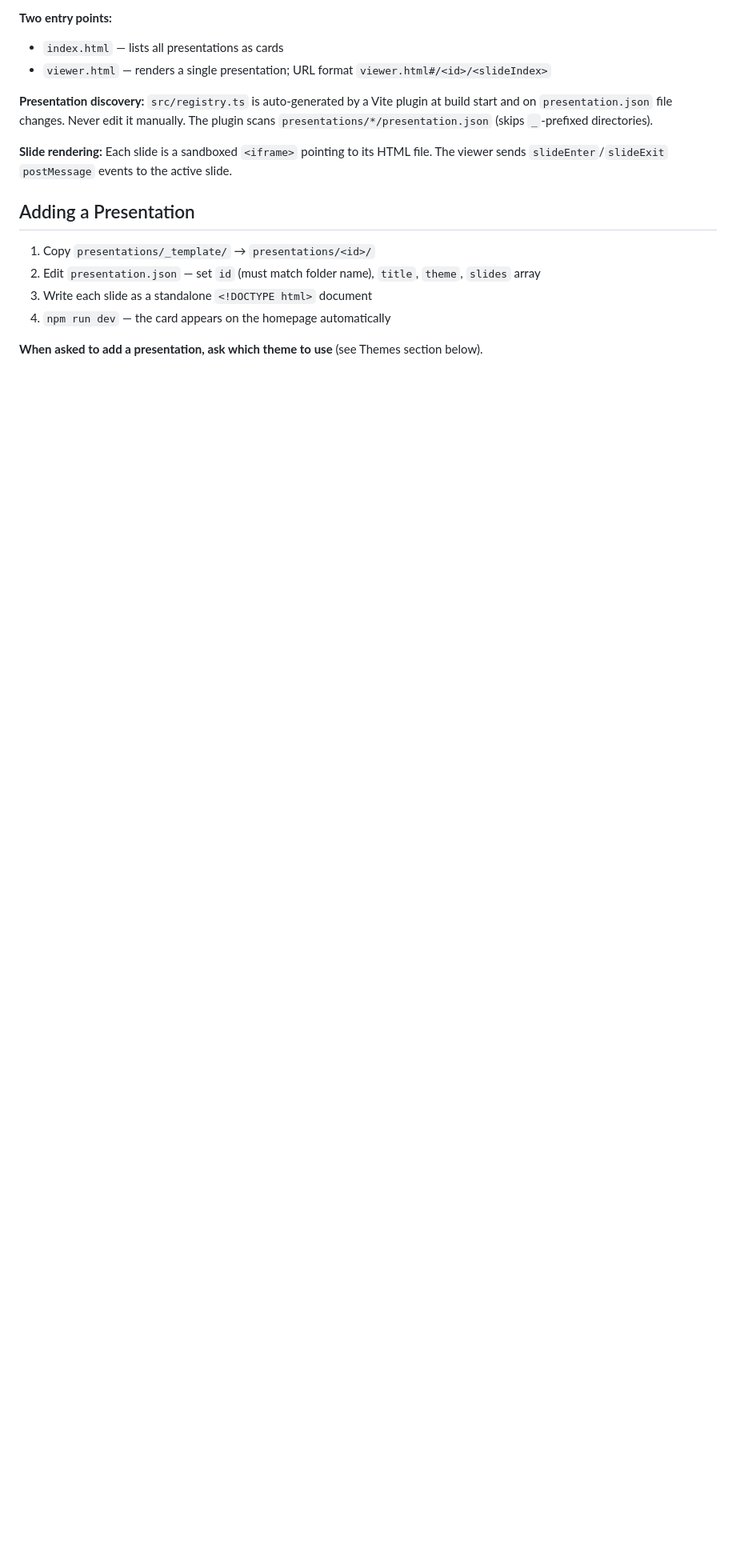
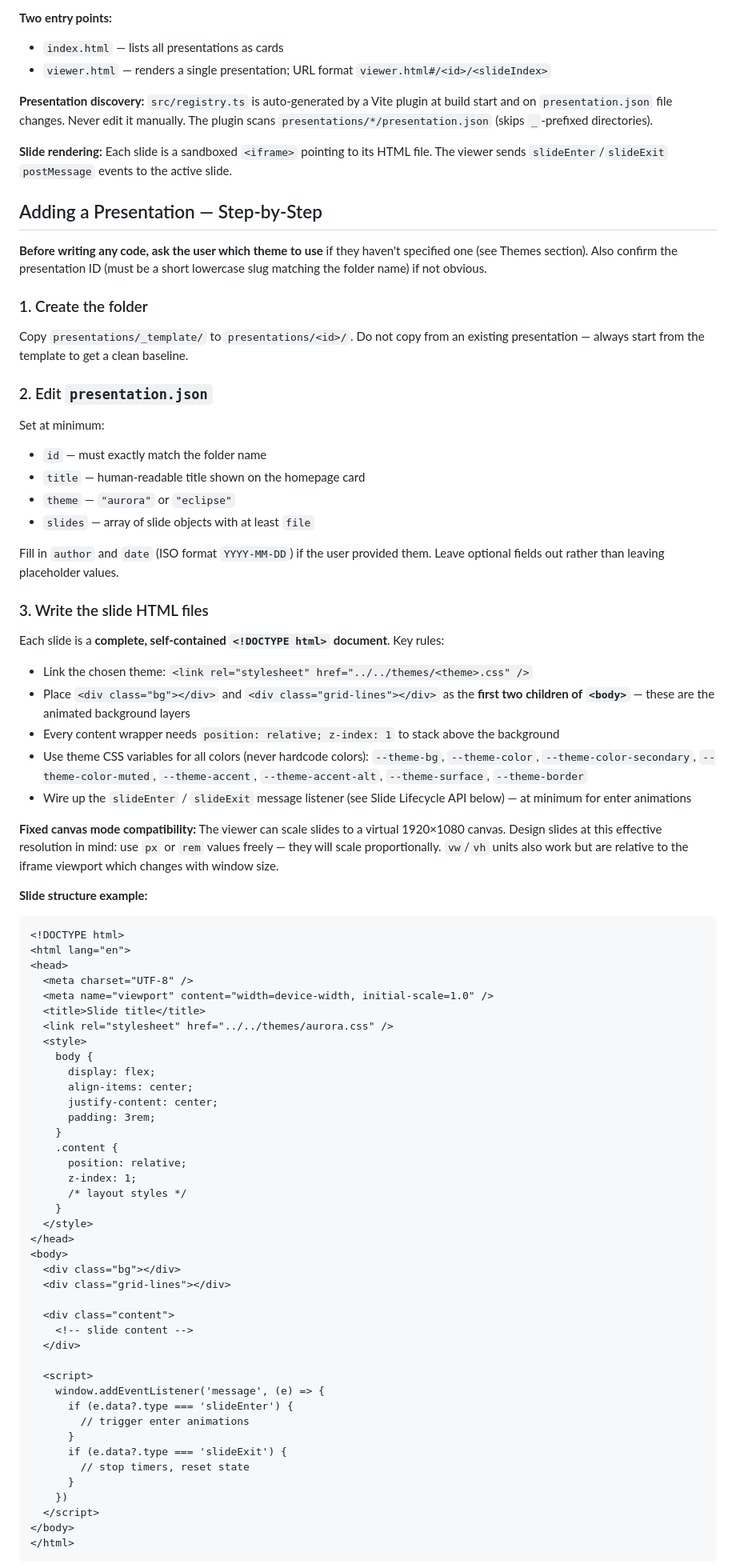
Before and after one commit to sumtopmus/gridcom-slides, a Markdown page: CLAUDE.md, the part around one of its changes. Shown at 80% size. Drawn GitHub-style; blank space fills up the shorter version.

````diff
--- a/CLAUDE.md
+++ b/CLAUDE.md
@@ -23,11 +23,80 @@ npm run preview  # serve dist/ locally
 **Slide rendering:**
 Each slide is a sandboxed `<iframe>` pointing to its HTML file. The viewer sends `slideEnter`/`slideExit` `postMessage` events to the active slide.
 
-## Adding a Presentation
+## Adding a Presentation — Step-by-Step
 
-1. Copy `presentations/_template/` → `presentations/<id>/`
-2. Edit `presentation.json` — set `id` (must match folder name), `title`, `theme`, `slides` array
-3. Write each slide as a standalone `<!DOCTYPE html>` document
-4. `npm run dev` — the card appears on the homepage automatically
+**Before writing any code, ask the user which theme to use** if they haven't specified one (see Themes section). Also confirm the presentation ID (must be a short lowercase slug matching the folder name) if not obvious.
 
-**When asked to add a presentation, ask which theme to use** (see Themes section below).
+### 1. Create the folder
+
+Copy `presentations/_template/` to `presentations/<id>/`. Do not copy from an existing presentation — always start from the template to get a clean baseline.
+
+### 2. Edit `presentation.json`
+
+Set at minimum:
+
+- `id` — must exactly match the folder name
+- `title` — human-readable title shown on the homepage card
+- `theme` — `"aurora"` or `"eclipse"`
+- `slides` — array of slide objects with at least `file`
+
+Fill in `author` and `date` (ISO format `YYYY-MM-DD`) if the user provided them. Leave optional fields out rather than leaving placeholder values.
+
+### 3. Write the slide HTML files
+
+Each slide is a **complete, self-contained `<!DOCTYPE html>` document**. Key rules:
+
+- Link the chosen theme: `<link rel="stylesheet" href="../../themes/<theme>.css" />`
+- Place `<div class="bg"></div>` and `<div class="grid-lines"></div>` as the **first two children of `<body>`** — these are the animated background layers
+- Every content wrapper needs `position: relative; z-index: 1` to stack above the background
+- Use theme CSS variables for all colors (never hardcode colors): `--theme-bg`, `--theme-color`, `--theme-color-secondary`, `--theme-color-muted`, `--theme-accent`, `--theme-accent-alt`, `--theme-surface`, `--theme-border`
+- Wire up the `slideEnter` / `slideExit` message listener (see Slide Lifecycle API below) — at minimum for enter animations
+
+**Fixed canvas mode compatibility:** The viewer can scale slides to a virtual 1920×1080 canvas. Design slides at this effective resolution in mind: use `px` or `rem` values freely — they will scale proportionally. `vw`/`vh` units also work but are relative to the iframe viewport which changes with window size.
+
+**Slide structure example:**
+
+```html
+<!DOCTYPE html>
+<html lang="en">
+<head>
+  <meta charset="UTF-8" />
+  <meta name="viewport" content="width=device-width, initial-scale=1.0" />
+  <title>Slide title</title>
+  <link rel="stylesheet" href="../../themes/aurora.css" />
+  <style>
+    body {
+      display: flex;
+      align-items: center;
+      justify-content: center;
+      padding: 3rem;
+    }
+    .content {
+      position: relative;
+      z-index: 1;
+      /* layout styles */
+    }
+  </style>
+</head>
+<body>
+  <div class="bg"></div>
+  <div class="grid-lines"></div>
+
+  <div class="content">
+    <!-- slide content -->
+  </div>
+
+  <script>
+    window.addEventListener('message', (e) => {
+      if (e.data?.type === 'slideEnter') {
+        // trigger enter animations
+      }
+      if (e.data?.type === 'slideExit') {
+        // stop timers, reset state
+      }
+    })
+  </script>
+</body>
+</html>
+```
+
````
Also changed, not shown: other parts of CLAUDE.md (+24 -2 lines).
